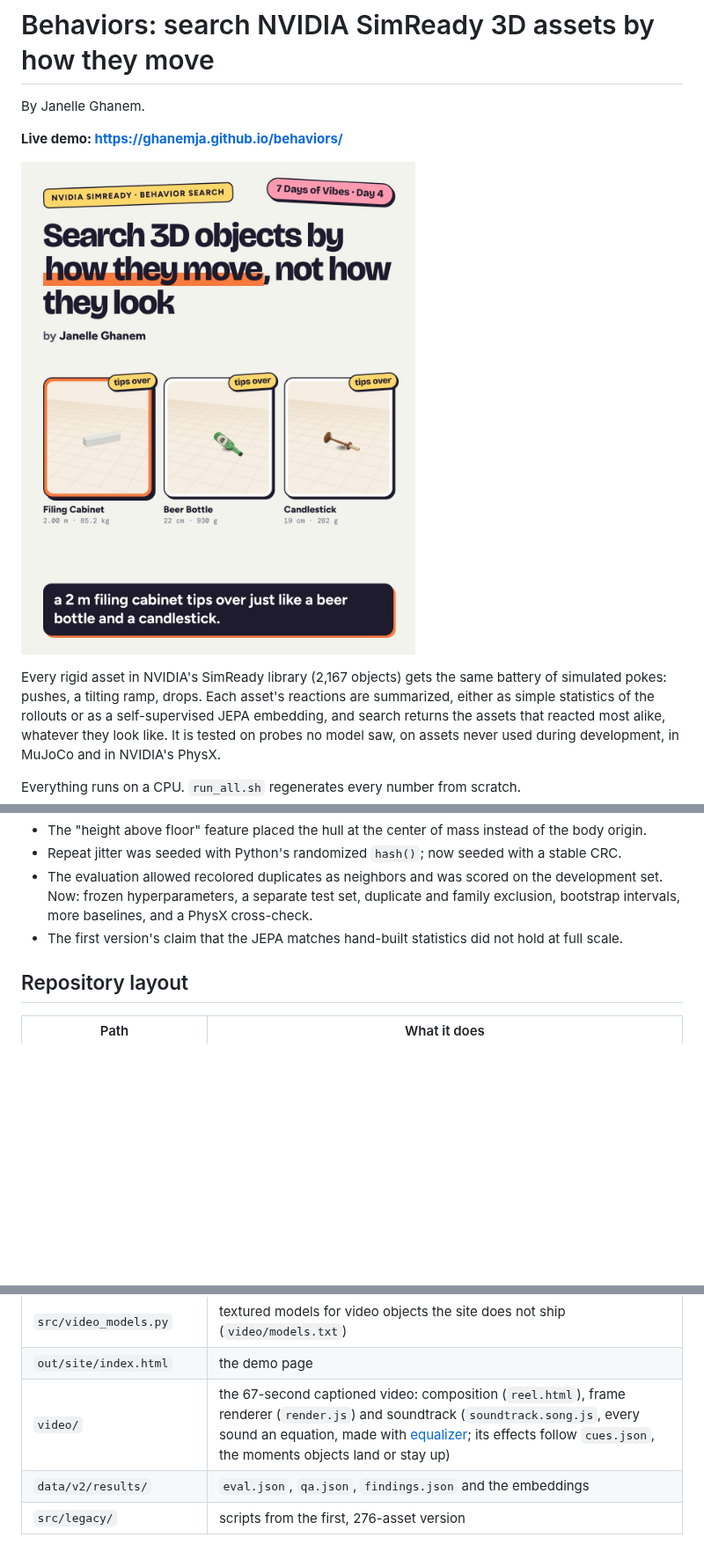
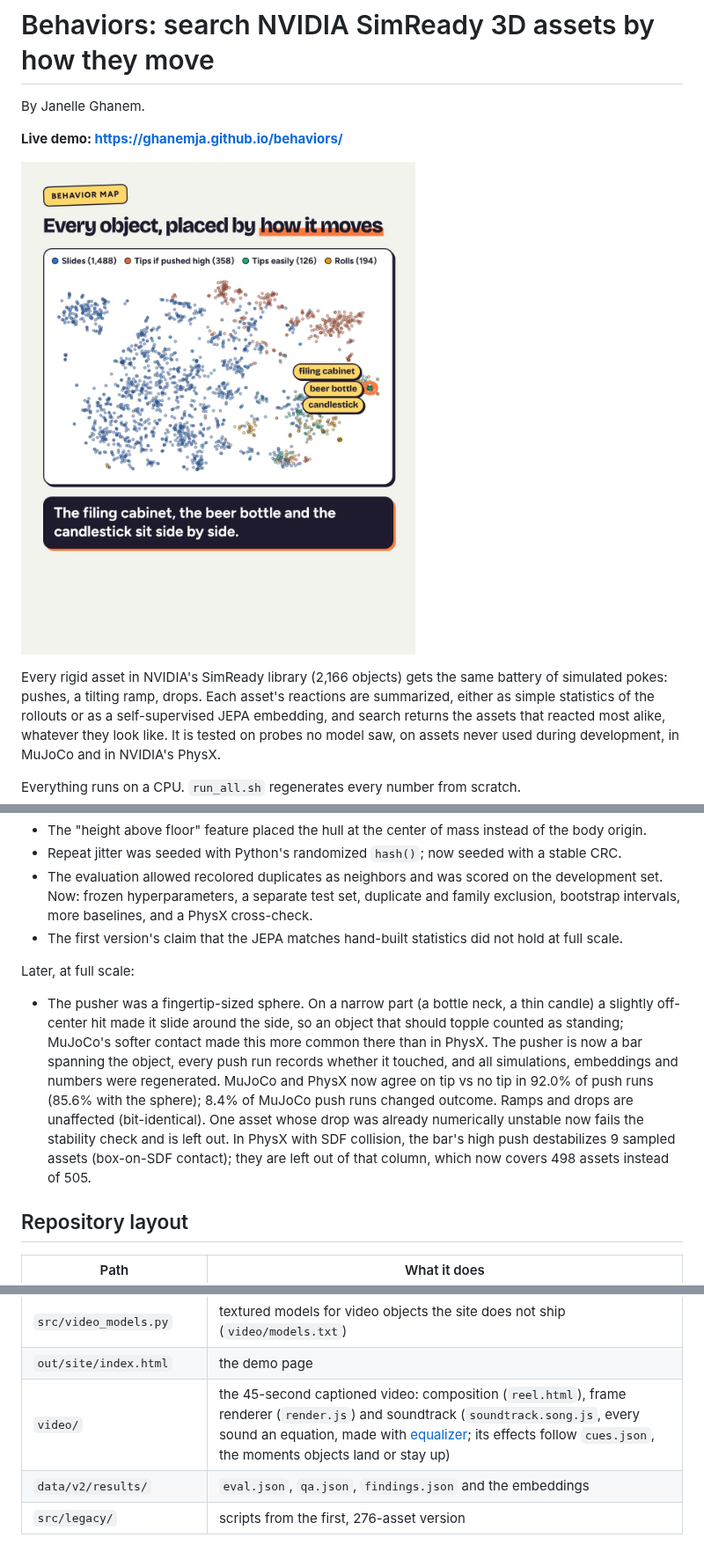
Before and after one commit to ghanemja/behaviors, a Markdown page: README.md, 3 parts joined by grey strips. Shown at 88% size. Drawn GitHub-style; pictures changed too: media/cover.jpg; blank space fills up the shorter version.

```diff
--- a/README.md
+++ b/README.md
@@ -6,7 +6,7 @@ By Janelle Ghanem.
 
 [![Canned peaches: behavior search finds a mug, a steel drum and two sockets that stay up; appearance search finds cans that all topple](media/cover.jpg)](media/behavior_search.mp4)
 
-Every rigid asset in NVIDIA's SimReady library (2,167 objects) gets the same battery of simulated pokes: pushes,
+Every rigid asset in NVIDIA's SimReady library (2,166 objects) gets the same battery of simulated pokes: pushes,
 a tilting ramp, drops. Each asset's reactions are summarized, either as simple statistics of the rollouts or as a
 self-supervised JEPA embedding, and search returns the assets that reacted most alike, whatever they look like.
 It is tested on probes no model saw, on assets never used during development, in MuJoCo and in NVIDIA's PhysX.
@@ -124,6 +128,17 @@ Hardening the first version found and fixed these problems in my own pipeline:
   PhysX cross-check.
 - The first version's claim that the JEPA matches hand-built statistics did not hold at full scale.
 
+Later, at full scale:
+
+- The pusher was a fingertip-sized sphere. On a narrow part (a bottle neck, a thin candle) a slightly off-center hit
+  made it slide around the side, so an object that should topple counted as standing; MuJoCo's softer contact made
+  this more common there than in PhysX. The pusher is now a bar spanning the object, every push run records whether
+  it touched, and all simulations, embeddings and numbers were regenerated. MuJoCo and PhysX now agree on tip vs no
+  tip in 92.0% of push runs (85.6% with the sphere); 8.4% of MuJoCo push runs changed outcome. Ramps and drops are
+  unaffected (bit-identical). One asset whose drop was already numerically unstable now fails the stability check
+  and is left out. In PhysX with SDF collision, the bar's high push destabilizes 9 sampled assets (box-on-SDF
+  contact); they are left out of that column, which now covers 498 assets instead of 505.
+
 ## Repository layout
 
 | Path | What it does |
@@ -142,7 +157,7 @@ Hardening the first version found and fixed these problems in my own pipeline:
 | `src/build_pages.py` | assembles the GitHub Pages site |
 | `src/video_models.py` | textured models for video objects the site does not ship (`video/models.txt`) |
 | `out/site/index.html` | the demo page |
-| `video/` | the 67-second captioned video: composition (`reel.html`), frame renderer (`render.js`) and soundtrack (`soundtrack.song.js`, every sound an equation, made with [equalizer](https://github.com/ghanemja/equalizer); its effects follow `cues.json`, the moments objects land or stay up) |
+| `video/` | the 45-second captioned video: composition (`reel.html`), frame renderer (`render.js`) and soundtrack (`soundtrack.song.js`, every sound an equation, made with [equalizer](https://github.com/ghanemja/equalizer); its effects follow `cues.json`, the moments objects land or stay up) |
 | `data/v2/results/` | `eval.json`, `qa.json`, `findings.json` and the embeddings |
 | `src/legacy/` | scripts from the first, 276-asset version |
 
```
Also changed, not shown: other parts of README.md (+28 -24 lines), 14 other files.
